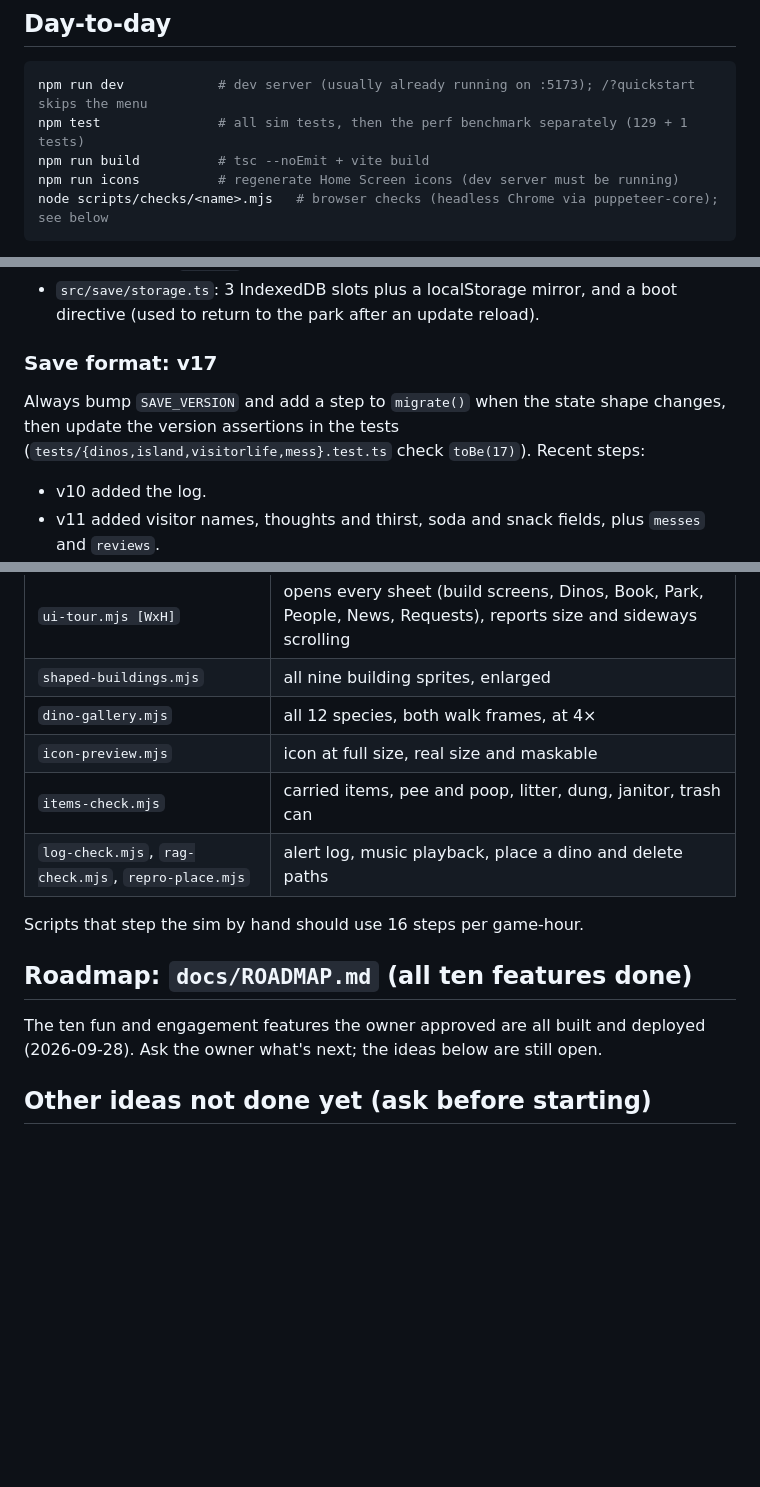
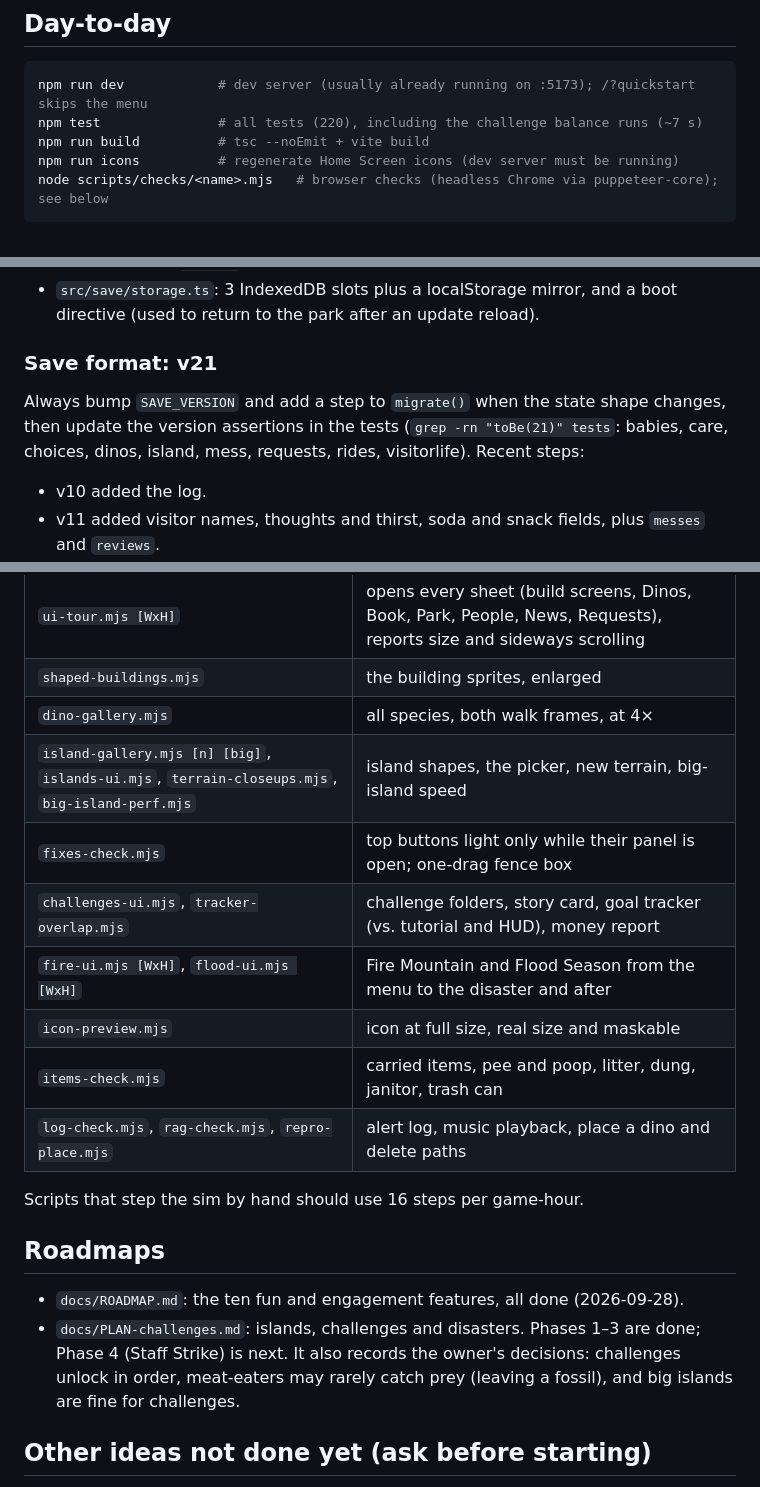
Before and after one commit to jessesiminitz/dino-tycoon, a Markdown page: HANDOFF.md, 3 parts joined by grey strips. Drawn GitHub-style; blank space fills up the shorter version.

````diff
--- a/HANDOFF.md
+++ b/HANDOFF.md
@@ -16,7 +36,7 @@ A touch-first spiritual successor to *DinoPark Tycoon* (1993) for iPhone (and iP
 
 ```sh
 npm run dev            # dev server (usually already running on :5173); /?quickstart skips the menu
-npm test               # all sim tests, then the perf benchmark separately (129 + 1 tests)
+npm test               # all tests (220), including the challenge balance runs (~7 s)
 npm run build          # tsc --noEmit + vite build
 npm run icons          # regenerate Home Screen icons (dev server must be running)
 node scripts/checks/<name>.mjs   # browser checks (headless Chrome via puppeteer-core); see below
@@ -46,9 +66,9 @@ End commit messages with the Co-Authored-By / Claude-Session trailers the harnes
 - `src/audio/`: `audio.ts` (sfx, rain, piano synth, shuffled playlist), `ragNotes.ts` (decoder and alphabet), `rags.ts` (generated, lazy-loaded chunk).
 - `src/save/storage.ts`: 3 IndexedDB slots plus a localStorage mirror, and a boot directive (used to return to the park after an update reload).
 
-### Save format: **v17**
+### Save format: **v21**
 
-Always bump `SAVE_VERSION` and add a step to `migrate()` when the state shape changes, then update the version assertions in the tests (`tests/{dinos,island,visitorlife,mess}.test.ts` check `toBe(17)`). Recent steps:
+Always bump `SAVE_VERSION` and add a step to `migrate()` when the state shape changes, then update the version assertions in the tests (`grep -rn "toBe(21)" tests`: babies, care, choices, dinos, island, mess, requests, rides, visitorlife). Recent steps:
 - v10 added the log.
 - v11 added visitor names, thoughts and thirst, soda and snack fields, plus `messes` and `reviews`.
 - v12 added scenario `round`, `roundStart` and `earned`. Saves that had already won carry on into Silver.
@@ -160,17 +184,22 @@ Headless Chrome against the dev server (`http://localhost:5173`), using `puppete
 | `ipad-check.mjs` | iPad layouts, landscape and portrait |
 | `ipad-portrait.mjs` | iPads upright: HUD fits, panels open; iPhone upright shows the rotate screen |
 | `ui-tour.mjs [WxH]` | opens every sheet (build screens, Dinos, Book, Park, People, News, Requests), reports size and sideways scrolling |
-| `shaped-buildings.mjs` | all nine building sprites, enlarged |
-| `dino-gallery.mjs` | all 12 species, both walk frames, at 4× |
+| `shaped-buildings.mjs` | the building sprites, enlarged |
+| `dino-gallery.mjs` | all species, both walk frames, at 4× |
+| `island-gallery.mjs [n] [big]`, `islands-ui.mjs`, `terrain-closeups.mjs`, `big-island-perf.mjs` | island shapes, the picker, new terrain, big-island speed |
+| `fixes-check.mjs` | top buttons light only while their panel is open; one-drag fence box |
+| `challenges-ui.mjs`, `tracker-overlap.mjs` | challenge folders, story card, goal tracker (vs. tutorial and HUD), money report |
+| `fire-ui.mjs [WxH]`, `flood-ui.mjs [WxH]` | Fire Mountain and Flood Season from the menu to the disaster and after |
 | `icon-preview.mjs` | icon at full size, real size and maskable |
 | `items-check.mjs` | carried items, pee and poop, litter, dung, janitor, trash can |
 | `log-check.mjs`, `rag-check.mjs`, `repro-place.mjs` | alert log, music playback, place a dino and delete paths |
 
 Scripts that step the sim by hand should use 16 steps per game-hour.
 
-## Roadmap: `docs/ROADMAP.md` (all ten features done)
+## Roadmaps
 
-The ten fun and engagement features the owner approved are all built and deployed (2026-09-28). Ask the owner what's next; the ideas below are still open.
+- `docs/ROADMAP.md`: the ten fun and engagement features, all done (2026-09-28).
+- `docs/PLAN-challenges.md`: islands, challenges and disasters. Phases 1–3 are done; Phase 4 (Staff Strike) is next. It also records the owner's decisions: challenges unlock in order, meat-eaters may rarely catch prey (leaving a fossil), and big islands are fine for challenges.
 
 ## Other ideas not done yet (ask before starting)
 
````
Also changed, not shown: other parts of HANDOFF.md (+27 -3 lines).
